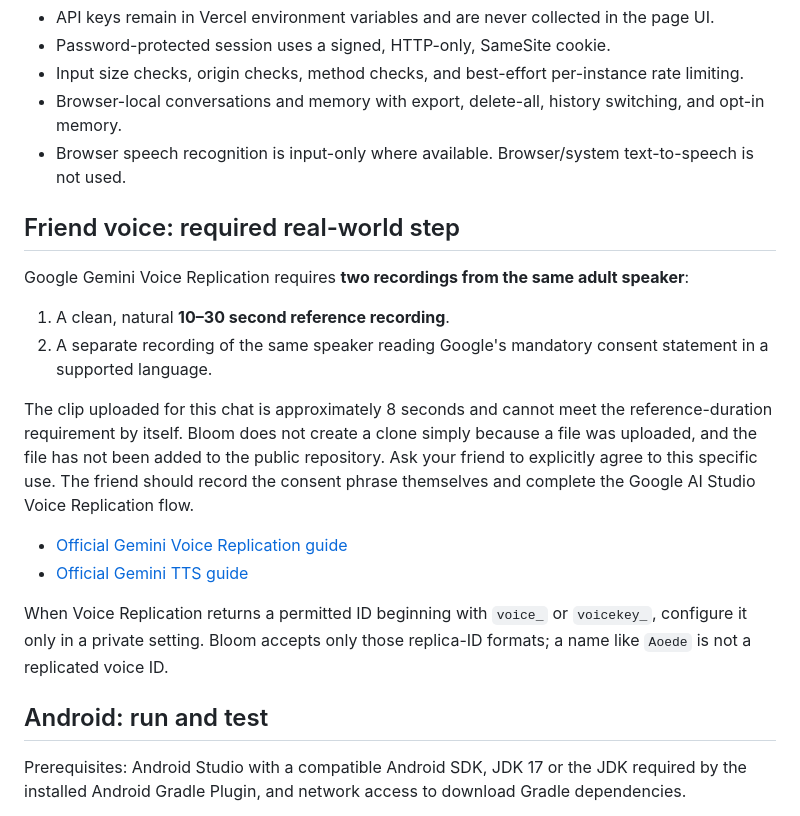
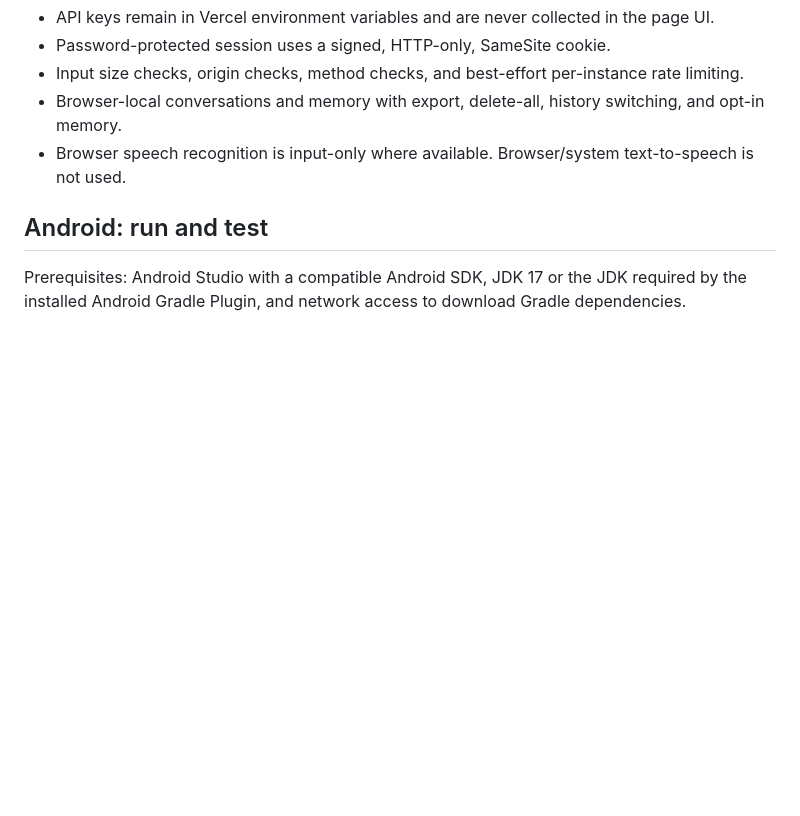
Before and after one commit to Piyush0059/Bloom-, a Markdown page: README.md, the part around the change. Rendered like a GitHub page; blank space fills up the shorter version.

Commit message:
Remove Google Gemini Voice Replication details from README
Removed the section about Google Gemini Voice Replication requirements and guidelines.

```diff
--- a/README.md
+++ b/README.md
@@ -32,20 +32,6 @@ Bloom is a multilingual AI companion for reflective conversations. This reposito
 - Input size checks, origin checks, method checks, and best-effort per-instance rate limiting.
 - Browser-local conversations and memory with export, delete-all, history switching, and opt-in memory.
 - Browser speech recognition is input-only where available. Browser/system text-to-speech is not used.
-
-## Friend voice: required real-world step
-
-Google Gemini Voice Replication requires **two recordings from the same adult speaker**:
-
-1. A clean, natural **10–30 second reference recording**.
-2. A separate recording of the same speaker reading Google's mandatory consent statement in a supported language.
-
-The clip uploaded for this chat is approximately 8 seconds and cannot meet the reference-duration requirement by itself. Bloom does not create a clone simply because a file was uploaded, and the file has not been added to the public repository. Ask your friend to explicitly agree to this specific use. The friend should record the consent phrase themselves and complete the Google AI Studio Voice Replication flow.
-
-- [Official Gemini Voice Replication guide](https://ai.google.dev/gemini-api/docs/voice-replication)
-- [Official Gemini TTS guide](https://ai.google.dev/gemini-api/docs/speech-generation)
-
-When Voice Replication returns a permitted ID beginning with `voice_` or `voicekey_`, configure it only in a private setting. Bloom accepts only those replica-ID formats; a name like `Aoede` is not a replicated voice ID.
 
 ## Android: run and test
 
```
